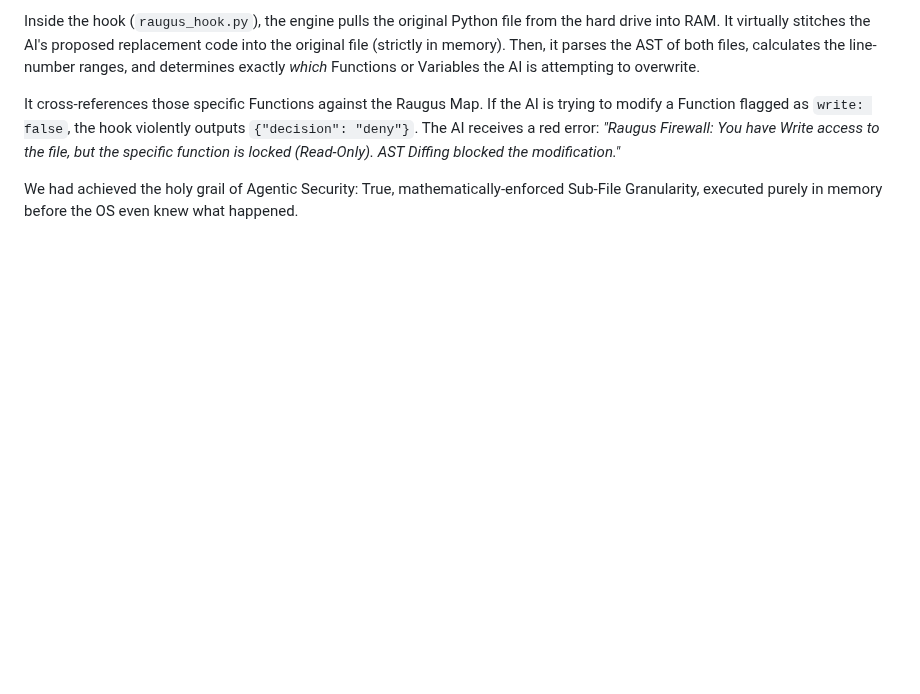
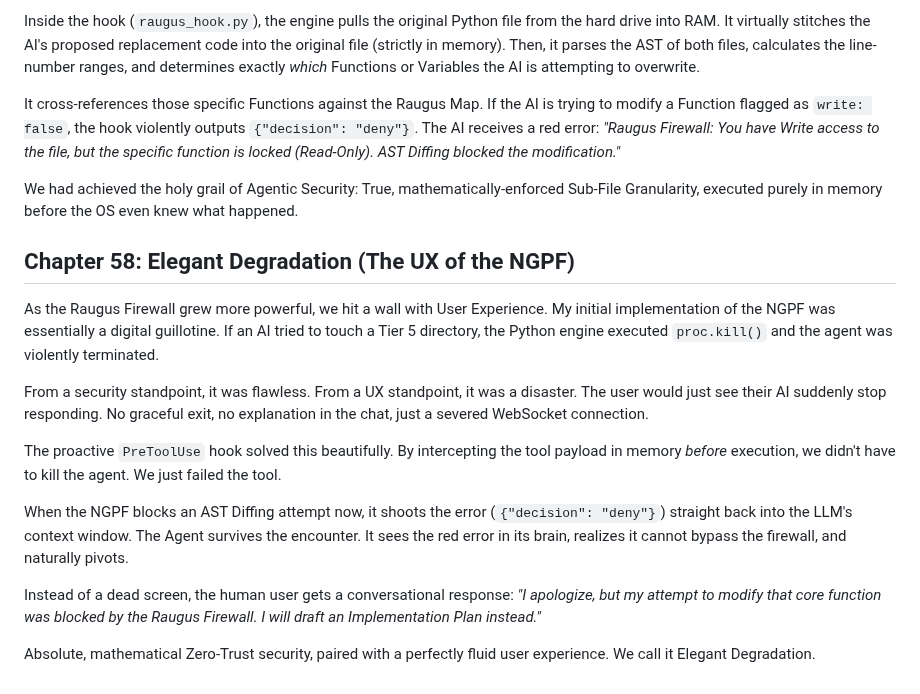
Before and after one commit to MikeyMike99/DevCore, a Markdown page: docs/DEVLOG.md, the part around the change. GitHub-like rendering; blank space fills up the shorter version.

```diff
--- a/docs/DEVLOG.md
+++ b/docs/DEVLOG.md
@@ -907,3 +907,17 @@ Inside the hook (`raugus_hook.py`), the engine pulls the original Python file fr
 It cross-references those specific Functions against the Raugus Map. If the AI is trying to modify a Function flagged as `write: false`, the hook violently outputs `{"decision": "deny"}`. The AI receives a red error: *"Raugus Firewall: You have Write access to the file, but the specific function is locked (Read-Only). AST Diffing blocked the modification."*
 
 We had achieved the holy grail of Agentic Security: True, mathematically-enforced Sub-File Granularity, executed purely in memory before the OS even knew what happened.
+
+## Chapter 58: Elegant Degradation (The UX of the NGPF)
+
+As the Raugus Firewall grew more powerful, we hit a wall with User Experience. My initial implementation of the NGPF was essentially a digital guillotine. If an AI tried to touch a Tier 5 directory, the Python engine executed `proc.kill()` and the agent was violently terminated.
+
+From a security standpoint, it was flawless. From a UX standpoint, it was a disaster. The user would just see their AI suddenly stop responding. No graceful exit, no explanation in the chat, just a severed WebSocket connection.
+
+The proactive `PreToolUse` hook solved this beautifully. By intercepting the tool payload in memory *before* execution, we didn't have to kill the agent. We just failed the tool.
+
+When the NGPF blocks an AST Diffing attempt now, it shoots the error (`{"decision": "deny"}`) straight back into the LLM's context window. The Agent survives the encounter. It sees the red error in its brain, realizes it cannot bypass the firewall, and naturally pivots.
+
+Instead of a dead screen, the human user gets a conversational response: *"I apologize, but my attempt to modify that core function was blocked by the Raugus Firewall. I will draft an Implementation Plan instead."*
+
+Absolute, mathematical Zero-Trust security, paired with a perfectly fluid user experience. We call it Elegant Degradation.
```
Also changed, not shown: README.md (+2 -1 lines), docs/Siraugga_Master_Manual/Module_02_Access_Control.md (+9 -0 lines).
